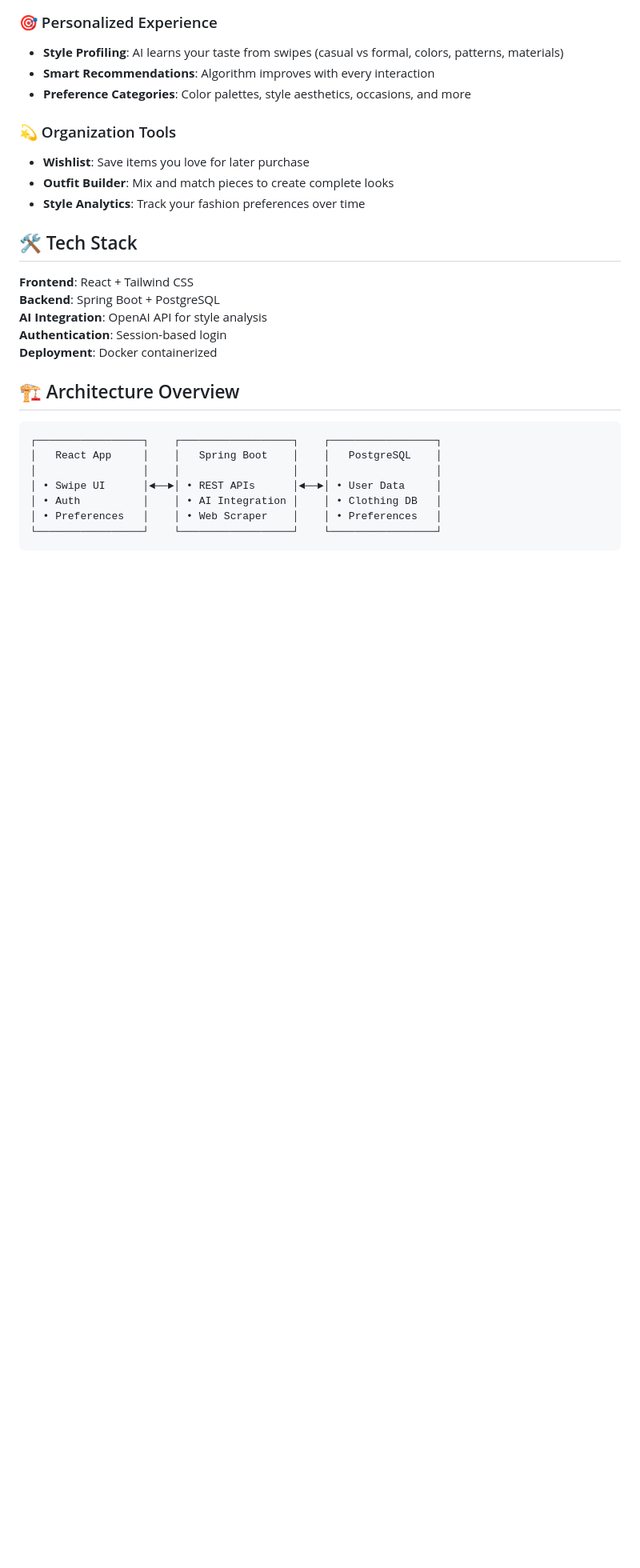
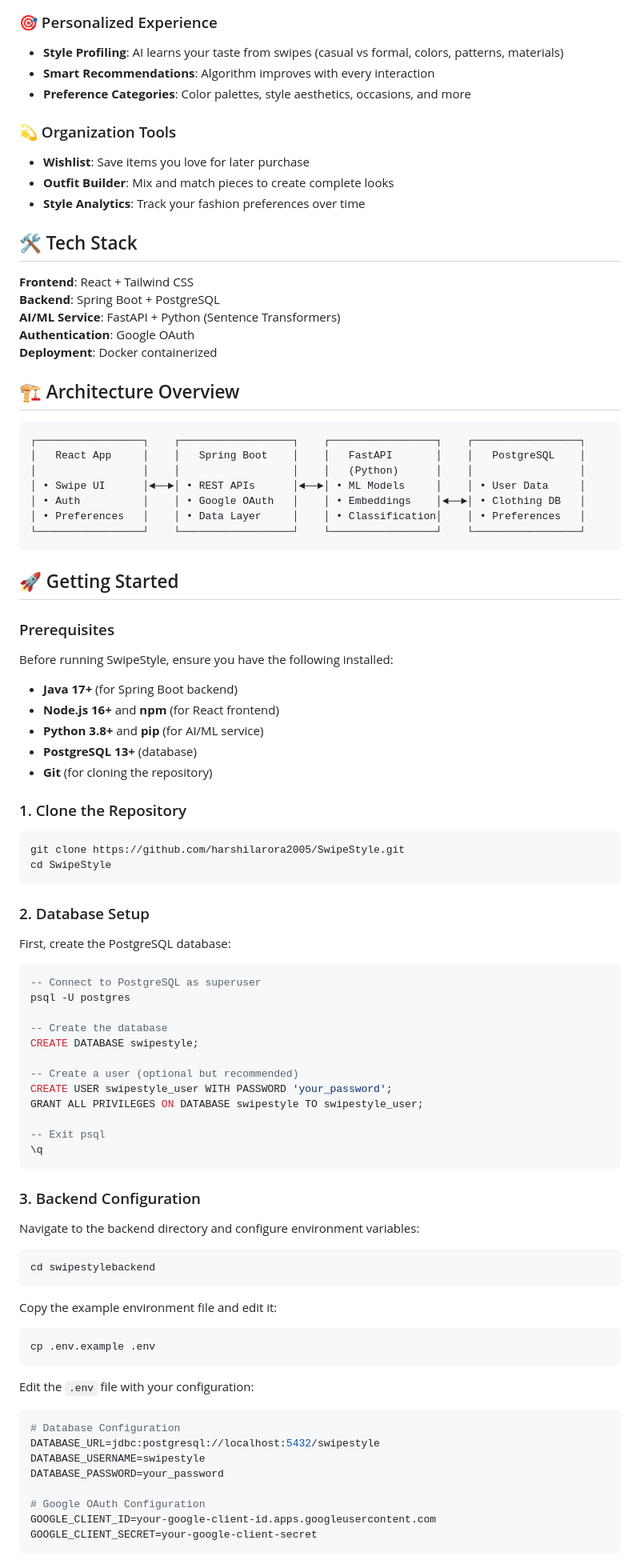
Before and after one commit to harshilarora2005/SwipeStyle, a Markdown page: README.md, the part around one of its changes. Shown at 80% size. GitHub-like rendering; blank space fills up the shorter version.

````diff
--- a/README.md
+++ b/README.md
@@ -22,22 +21,78 @@ SwipeStyle is a web app that revolutionizes how you discover fashion. Swipe righ
 - **Style Analytics**: Track your fashion preferences over time
 
 ## 🛠 Tech Stack
-
 **Frontend**: React + Tailwind CSS
 **Backend**: Spring Boot + PostgreSQL
-**AI Integration**: OpenAI API for style analysis
-**Authentication**: Session-based login
+**AI/ML Service**: FastAPI + Python (Sentence Transformers)
+**Authentication**: Google OAuth
 **Deployment**: Docker containerized
 
 ## 🏗 Architecture Overview
-
 ```
-┌─────────────────┐    ┌──────────────────┐    ┌─────────────────┐
-│   React App     │    │   Spring Boot    │    │   PostgreSQL    │
-│                 │    │                  │    │                 │
-│ • Swipe UI      │◄──►│ • REST APIs      │◄──►│ • User Data     │
-│ • Auth          │    │ • AI Integration │    │ • Clothing DB   │
-│ • Preferences   │    │ • Web Scraper    │    │ • Preferences   │
-└─────────────────┘    └──────────────────┘    └─────────────────┘
+┌─────────────────┐    ┌──────────────────┐    ┌─────────────────┐    ┌─────────────────┐
+│   React App     │    │   Spring Boot    │    │   FastAPI       │    │   PostgreSQL    │
+│                 │    │                  │    │   (Python)      │    │                 │
+│ • Swipe UI      │◄──►│ • REST APIs      │◄──►│ • ML Models     │    │ • User Data     │
+│ • Auth          │    │ • Google OAuth   │    │ • Embeddings    │◄──►│ • Clothing DB   │
+│ • Preferences   │    │ • Data Layer     │    │ • Classification│    │ • Preferences   │
+└─────────────────┘    └──────────────────┘    └─────────────────┘    └─────────────────┘
 ```
 
+## 🚀 Getting Started
+
+### Prerequisites
+Before running SwipeStyle, ensure you have the following installed:
+- **Java 17+** (for Spring Boot backend)
+- **Node.js 16+** and **npm** (for React frontend)
+- **Python 3.8+** and **pip** (for AI/ML service)
+- **PostgreSQL 13+** (database)
+- **Git** (for cloning the repository)
+
+### 1. Clone the Repository
+```bash
+git clone https://github.com/harshilarora2005/SwipeStyle.git
+cd SwipeStyle
+```
+
+### 2. Database Setup
+First, create the PostgreSQL database:
+
+```sql
+-- Connect to PostgreSQL as superuser
+psql -U postgres
+
+-- Create the database
+CREATE DATABASE swipestyle;
+
+-- Create a user (optional but recommended)
+CREATE USER swipestyle_user WITH PASSWORD 'your_password';
+GRANT ALL PRIVILEGES ON DATABASE swipestyle TO swipestyle_user;
+
+-- Exit psql
+\q
+```
+
+### 3. Backend Configuration
+Navigate to the backend directory and configure environment variables:
+
+```bash
+cd swipestylebackend
+```
+
+Copy the example environment file and edit it:
+```bash
+cp .env.example .env
+```
+
+Edit the `.env` file with your configuration:
+```env
+# Database Configuration
+DATABASE_URL=jdbc:postgresql://localhost:5432/swipestyle
+DATABASE_USERNAME=swipestyle
+DATABASE_PASSWORD=your_password
+
+# Google OAuth Configuration
+GOOGLE_CLIENT_ID=your-google-client-id.apps.googleusercontent.com
+GOOGLE_CLIENT_SECRET=your-google-client-secret
+```
+
````
Also changed, not shown: other parts of README.md (+95 -14 lines).
